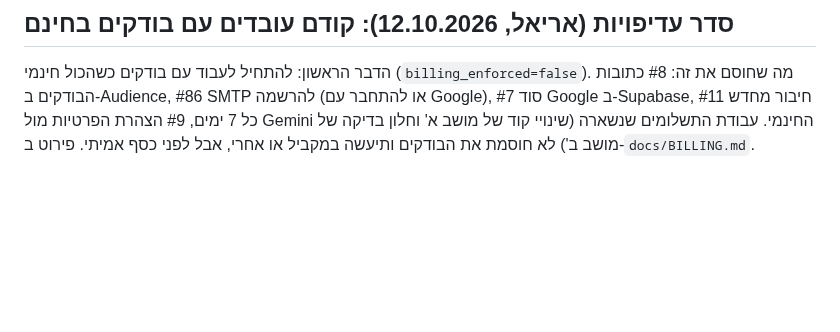
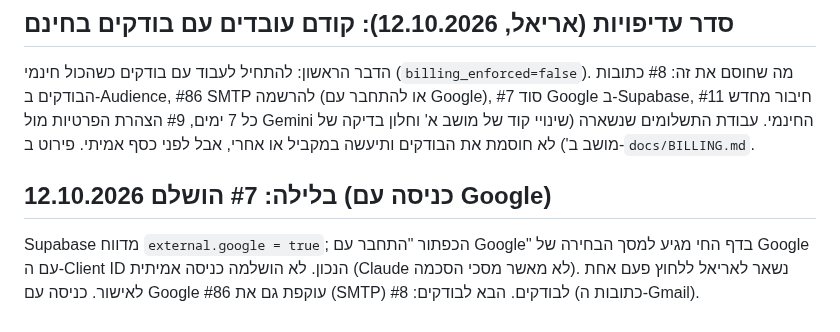
Before and after one commit to ArielK29/gmail-agent, a Markdown page: TODO.md, the part around the change. GitHub-like rendering; blank space fills up the shorter version.

Commit message:
docs: Google sign-in enabled (issue 7), verified settings and the flow up to Google's account chooser
Co-Authored-By: Claude Sonnet 5.5 <noreply@anthropic.com>

```diff
--- a/TODO.md
+++ b/TODO.md
@@ -117,3 +117,5 @@
 - [x] שלב הטסטרים: `billing_enforced = false`, כל התכונות חינמיות לכולם; לבעלים יש הענקה ידנית של Pro שנשארת גם אחרי ההשקה.
 ## סדר עדיפויות (אריאל, 12.10.2026): קודם עובדים עם בודקים בחינם
 הדבר הראשון: להתחיל לעבוד עם בודקים כשהכול חינמי (`billing_enforced=false`). מה שחוסם את זה: #8 כתובות הבודקים ב-Audience, #86 SMTP להרשמה (או להתחבר עם Google), #7 סוד Google ב-Supabase, #11 חיבור מחדש כל 7 ימים, #9 הצהרת הפרטיות מול Gemini החינמי. עבודת התשלומים שנשארה (שינויי קוד של מושב א' וחלון בדיקה של מושב ב') לא חוסמת את הבודקים ותיעשה במקביל או אחרי, אבל לפני כסף אמיתי. פירוט ב-`docs/BILLING.md`.
+## 12.10.2026 בלילה: #7 הושלם (כניסה עם Google)
+Supabase מדווח `external.google = true`; הכפתור "התחבר עם Google" בדף החי מגיע למסך הבחירה של Google עם ה-Client ID הנכון. לא הושלמה כניסה אמיתית (Claude לא מאשר מסכי הסכמה). נשאר לאריאל ללחוץ פעם אחת לאישור. כניסה עם Google עוקפת גם את #86 (SMTP) לבודקים. הבא לבודקים: #8 (כתובות ה-Gmail).
```
